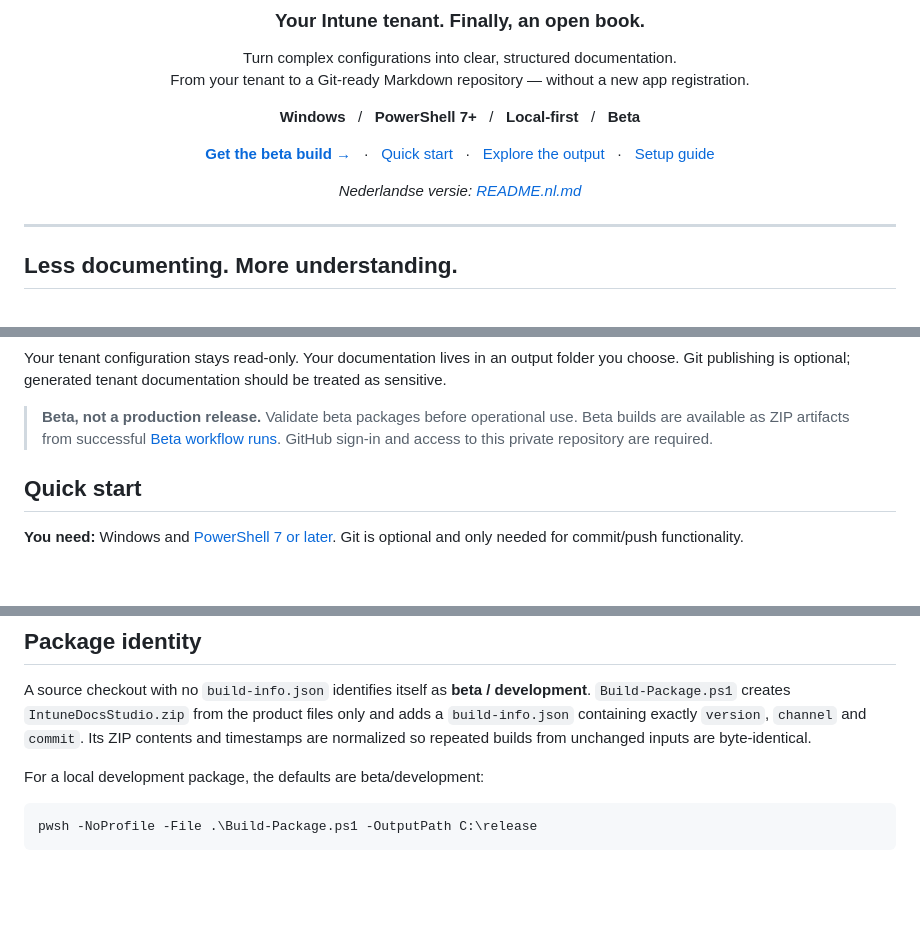
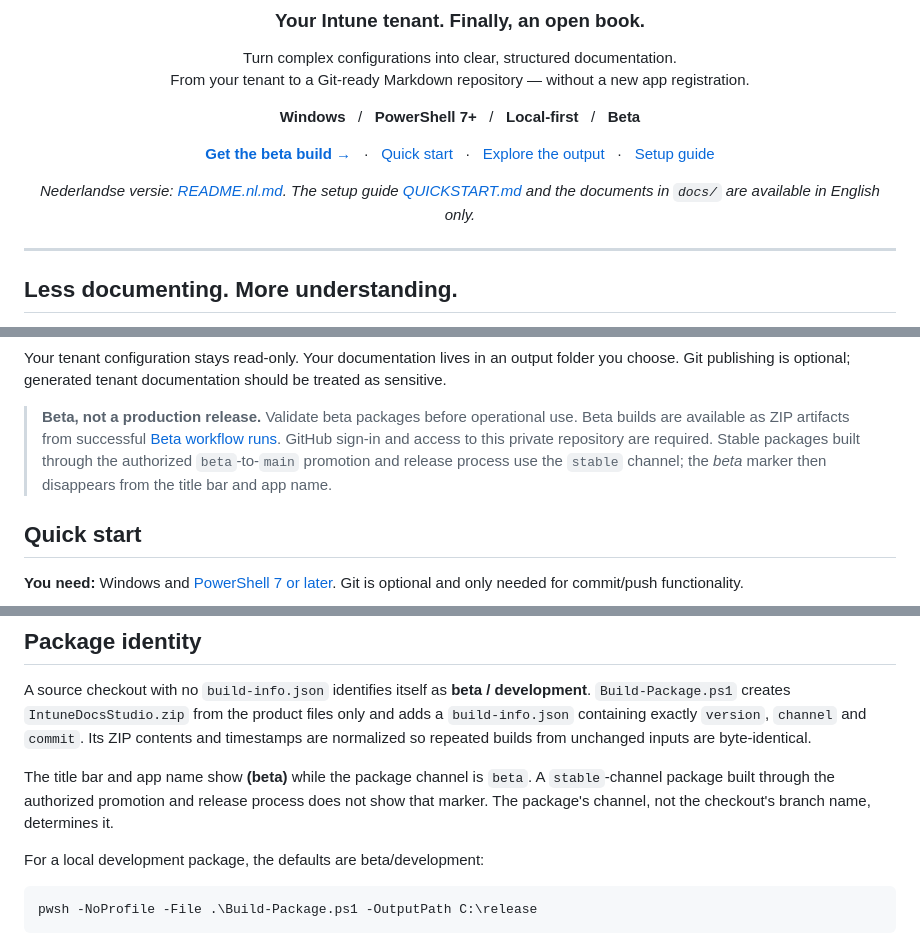
Before and after one commit to helmerzNL/intune-docs-studio, a Markdown page: README.md, 3 parts joined by grey strips. GitHub-like rendering; blank space fills up the shorter version.

````diff
--- a/README.md
+++ b/README.md
@@ -14,7 +14,8 @@ From your tenant to a Git-ready Markdown repository — without a new app regist
 [Explore the output](#output-structure) &nbsp; · &nbsp;
 [Setup guide](QUICKSTART.md)
 
-*Nederlandse versie: [README.nl.md](https://github.com/helmerzNL/intune-docs-studio/blob/beta/README.nl.md)*
+*Nederlandse versie: [README.nl.md](README.nl.md).
+The setup guide [QUICKSTART.md](QUICKSTART.md) and the documents in `docs/` are available in English only.*
 
 </div>
 
@@ -35,6 +36,8 @@ choose. Git publishing is optional; generated tenant documentation should be tre
 > Beta builds are available as ZIP artifacts from successful
 > [Beta workflow runs](https://github.com/helmerzNL/intune-docs-studio/actions/workflows/beta.yml).
 > GitHub sign-in and access to this private repository are required.
+> Stable packages built through the authorized `beta`-to-`main` promotion and release process
+> use the `stable` channel; the *beta* marker then disappears from the title bar and app name.
 
 ## Quick start
 
@@ -417,6 +437,10 @@ A source checkout with no `build-info.json` identifies itself as **beta / develo
 `build-info.json` containing exactly `version`, `channel` and `commit`. Its ZIP contents and
 timestamps are normalized so repeated builds from unchanged inputs are byte-identical.
 
+The title bar and app name show **(beta)** while the package channel is `beta`.
+A `stable`-channel package built through the authorized promotion and release process
+does not show that marker. The package's channel, not the checkout's branch name, determines it.
+
 For a local development package, the defaults are beta/development:
 
 ```powershell
````
Also changed, not shown: other parts of README.md (+21 -0 lines), README.nl.md (+19 -10 lines).
